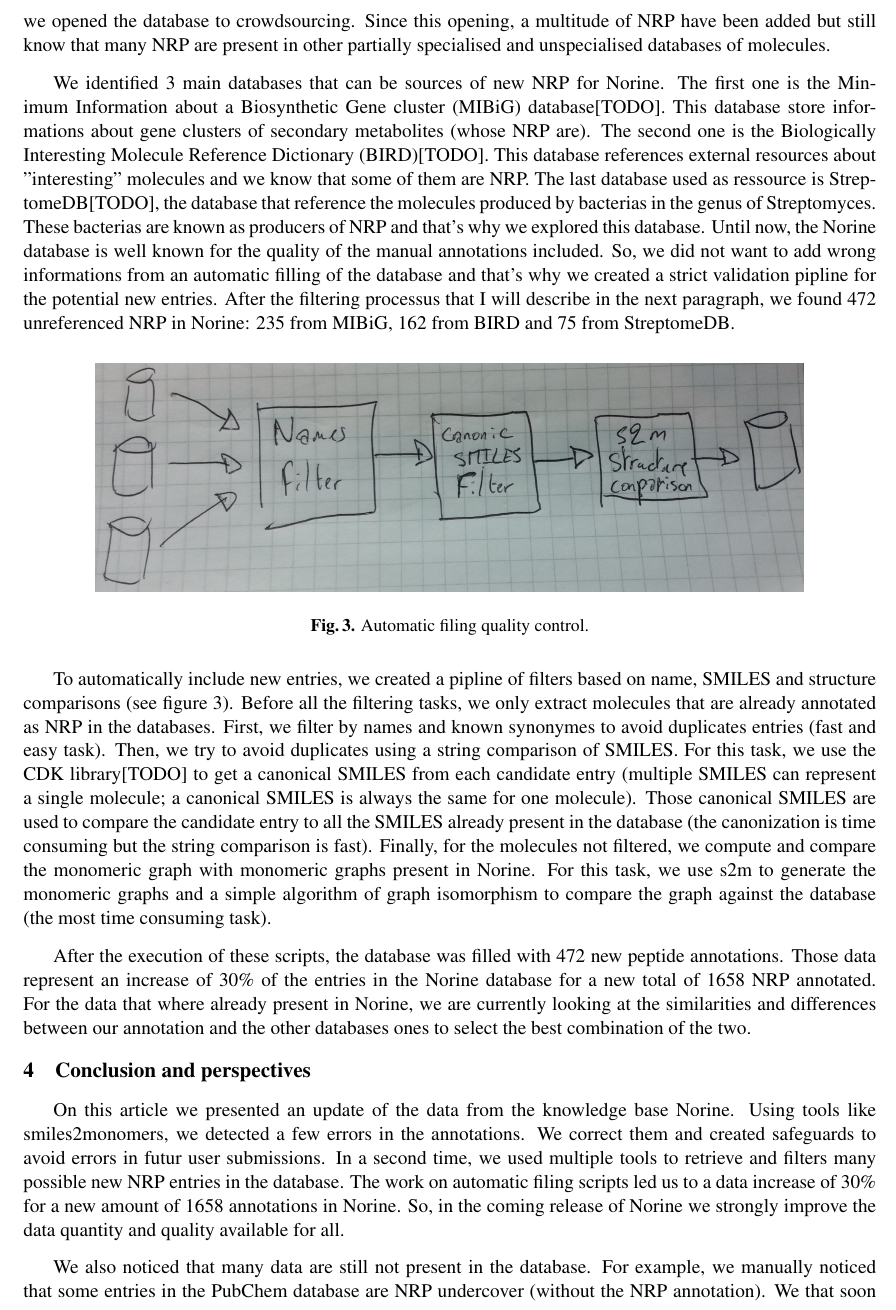
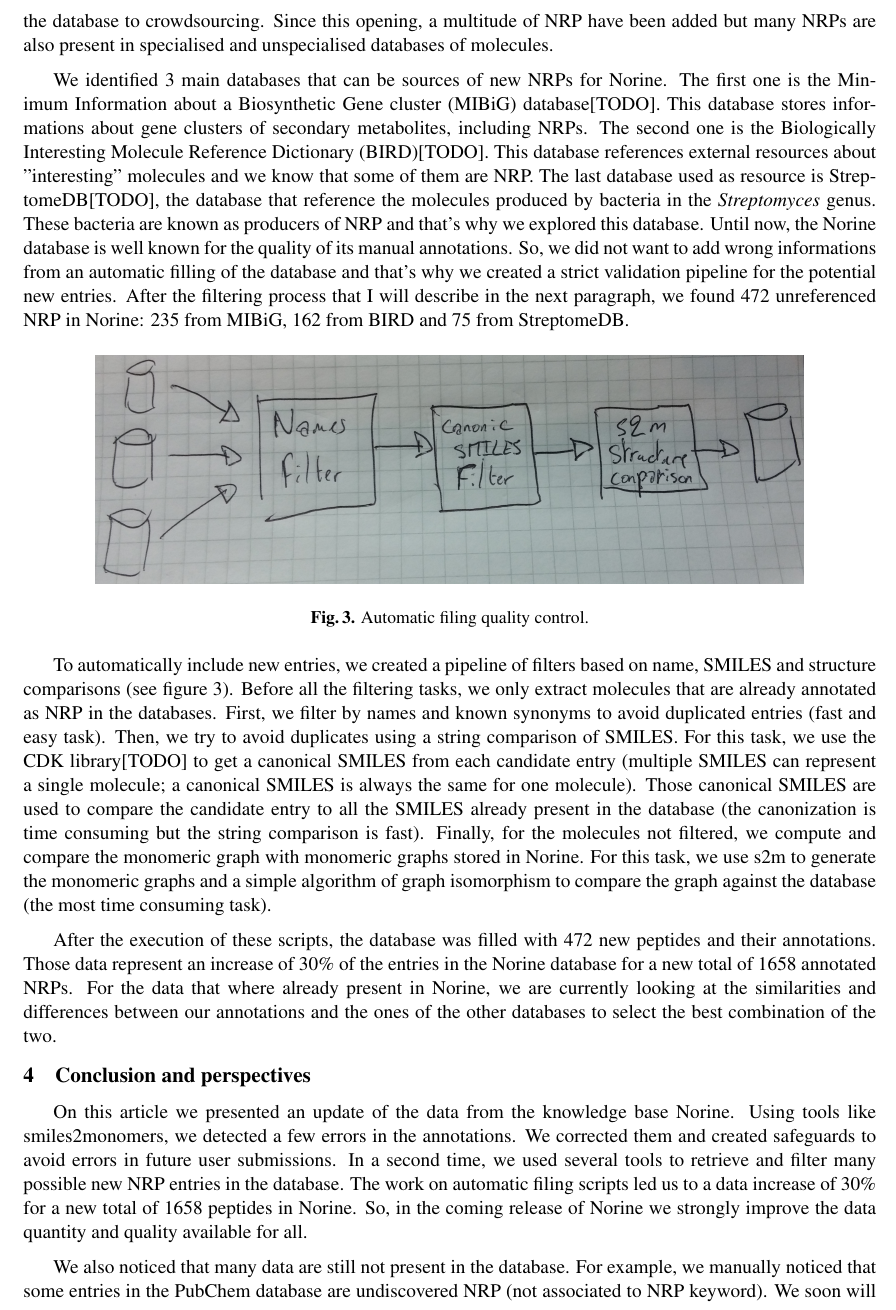
Before and after one commit to yoann-dufresne/jobim2017, a LaTeX document (jobim_proceedings.tex): part of page 3 of 4, cut so that both start at the same text. Compiled offline with pdfLaTeX.

Commit message:
modif mineurs d'anglais

```diff
--- a/jobim_proceedings.tex
+++ b/jobim_proceedings.tex
@@ -147,16 +146,17 @@ Many NRP published were added to the database but we know that a lot of other mo
-Aiming the goal of adding all theses unknown NRP to Norine, we opened the database to crowdsourcing.
-Since this opening, a multitude of NRP have been added but still know that many NRP are present in other partially specialised and unspecialised databases of molecules.
+Many NRPs published were added to the database but we know that a lot of other molecules, for many different reasons, has never been published, even if they are fully characterised.
+Aiming the goal of adding all theses NRPs to Norine, we opened the database to crowdsourcing.
+Since this opening, a multitude of NRP have been added but many NRPs are also present in specialised and unspecialised databases of molecules.
 
-We identified 3 main databases that can be sources of new NRP for Norine.
+We identified 3 main databases that can be sources of new NRPs for Norine.
 The first one is the Minimum Information about a Biosynthetic Gene cluster (MIBiG) database[TODO].
-This database store informations about gene clusters of secondary metabolites (whose NRP are).
+This database stores informations about gene clusters of secondary metabolites, including NRPs.
 The second one is the Biologically Interesting Molecule Reference Dictionary (BIRD)[TODO].
 This database references external resources about "interesting" molecules and we know that some of them are NRP.
-The last database used as ressource is StreptomeDB[TODO], the database that reference the molecules produced by bacterias in the genus of Streptomyces.
-These bacterias are known as producers of NRP and that's why we explored this database.
-Until now, the Norine database is well known for the quality of the manual annotations included.
-So, we did not want to add wrong informations from an automatic filling of the database and that's why we created a strict validation pipline for the potential new entries.
-After the filtering processus that I will describe in the next paragraph, we found 472 unreferenced NRP in Norine: 235 from MIBiG, 162 from BIRD and 75 from StreptomeDB.
+The last database used as resource is StreptomeDB[TODO], the database that reference the molecules produced by bacteria in the \textit{Streptomyces} genus.
+These bacteria are known as producers of NRP and that's why we explored this database.
+Until now, the Norine database is well known for the quality of its manual annotations.
+So, we did not want to add wrong informations from an automatic filling of the database and that's why we created a strict validation pipeline for the potential new entries.
+After the filtering process that I will describe in the next paragraph, we found 472 unreferenced NRP in Norine: 235 from MIBiG, 162 from BIRD and 75 from StreptomeDB.
 
  \begin{figure}
    \begin{center}
@@ -169,32 +169,32 @@ After the filtering processus that I will describe in the next paragraph, we fou
    \label{fig:quality}
  \end{figure}
 
-To automatically include new entries, we created a pipline of filters based on name, SMILES and structure comparisons (see figure \ref{fig:quality}).
+To automatically include new entries, we created a pipeline of filters based on name, SMILES and structure comparisons (see figure \ref{fig:quality}).
 Before all the filtering tasks, we only extract molecules that are already annotated as NRP in the databases.
-First, we filter by names and known synonymes to avoid duplicates entries (fast and easy task).
+First, we filter by names and known synonyms to avoid duplicated entries (fast and easy task).
 Then, we try to avoid duplicates using a string comparison of SMILES.
 For this task, we use the CDK library[TODO] to get a canonical SMILES from each candidate entry (multiple SMILES can represent a single molecule; a canonical SMILES is always the same for one molecule).
 Those canonical SMILES are used to compare the candidate entry to all the SMILES already present in the database (the canonization is time consuming but the string comparison is fast).
-Finally, for the molecules not filtered, we compute and compare the monomeric graph with monomeric graphs present in Norine.
+Finally, for the molecules not filtered, we compute and compare the monomeric graph with monomeric graphs stored in Norine.
 For this task, we use s2m to generate the monomeric graphs and a simple algorithm of graph isomorphism to compare the graph against the database (the most time consuming task).
 
-After the execution of these scripts, the database was filled with 472 new peptide annotations.
-Those data represent an increase of 30\% of the entries in the Norine database for a new total of 1658 NRP annotated.
-For the data that where already present in Norine, we are currently looking at the similarities and differences between our annotation and the other databases ones to select the best combination of the two.
+After the execution of these scripts, the database was filled with 472 new peptides and their annotations.
+Those data represent an increase of 30\% of the entries in the Norine database for a new total of 1658 annotated NRPs.
+For the data that where already present in Norine, we are currently looking at the similarities and differences between our annotations and the ones of the other databases to select the best combination of the two.
 
 
 \section{Conclusion and perspectives}
 
 On this article we presented an update of the data from the knowledge base Norine.
 Using tools like smiles2monomers, we detected a few errors in the annotations.
-We correct them and created safeguards to avoid errors in futur user submissions.
-In a second time, we used multiple tools to retrieve and filters many possible new NRP entries in the database.
-The work on automatic filing scripts led us to a data increase of 30\% for a new amount of 1658 annotations in Norine.
+We corrected them and created safeguards to avoid errors in future user submissions.
+In a second time, we used several tools to retrieve and filter many possible new NRP entries in the database.
+The work on automatic filing scripts led us to a data increase of 30\% for a new total of 1658 peptides in Norine.
 So, in the coming release of Norine we strongly improve the data quantity and quality available for all.
 
 We also noticed that many data are still not present in the database.
-For example, we manually noticed that some entries in the PubChem database are NRP undercover (without the NRP annotation).
-We that soon we will be able to screen the entire PubChem database and automatically relate them with proof of their NRP origins.
+For example, we manually noticed that some entries in the PubChem database are undiscovered NRP (not associated to NRP keyword).
+We soon will be able to screen the entire PubChem database and automatically relate peptides to proof of their non-ribosomal synthesis.
 
 
 
```
Also changed, not shown: jobim_proceedings.tex (21 more changed lines).
